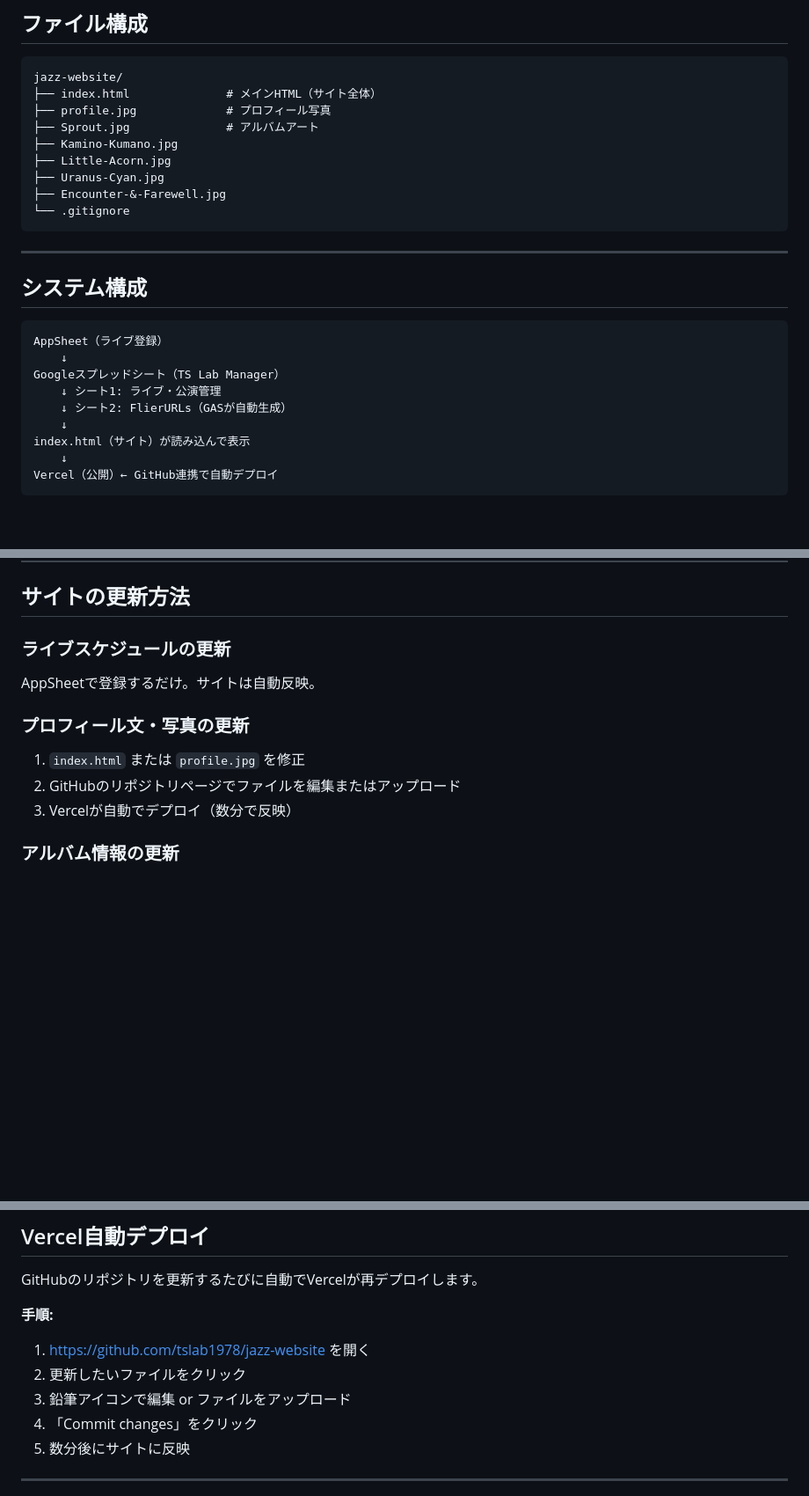
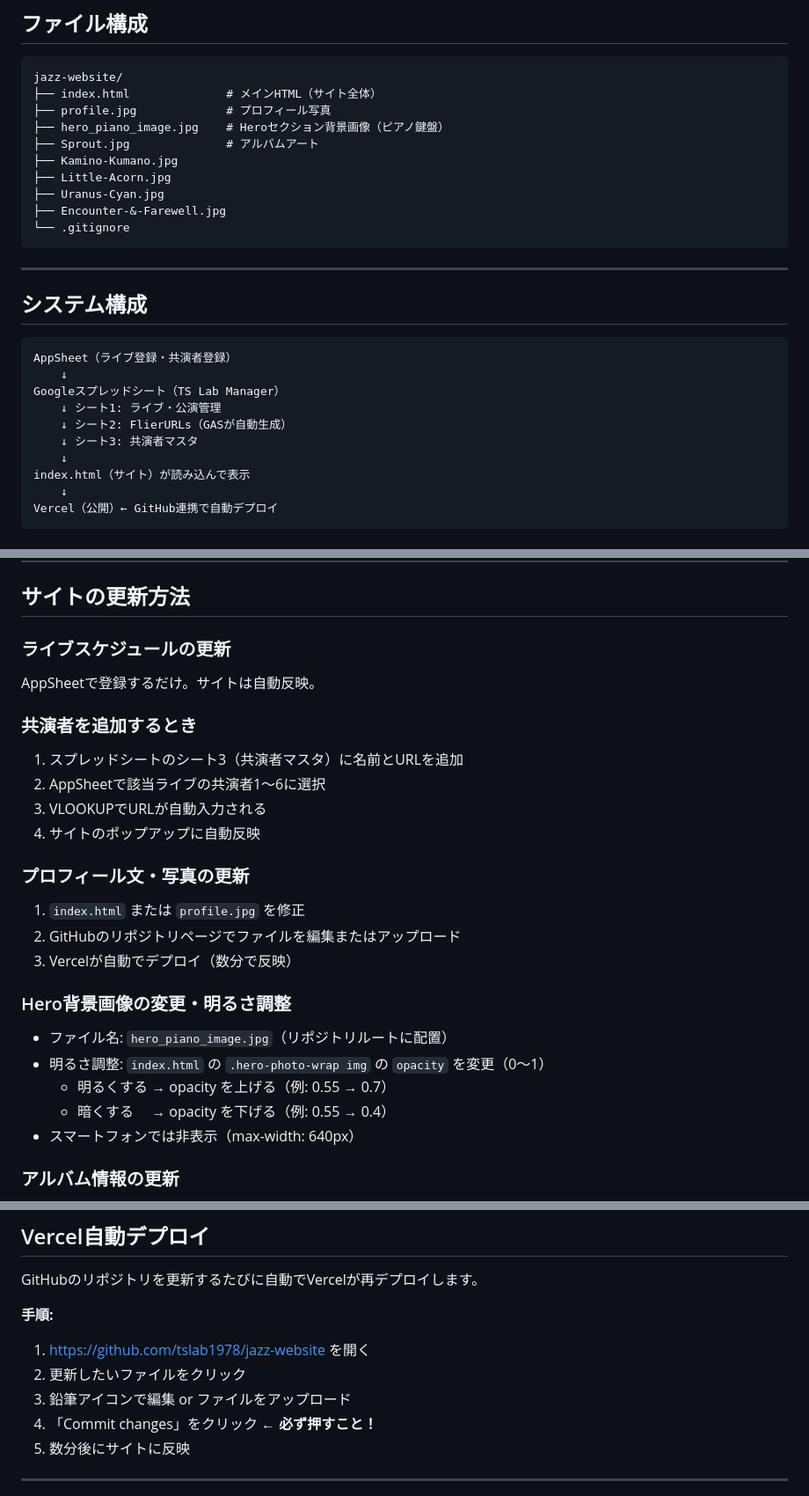
Before and after one commit to tslab1978/jazz-website, a Markdown page: README.md, 3 parts joined by grey strips. Shown at 88% size. GitHub-like rendering; blank space fills up the shorter version.

````diff
--- a/README.md
+++ b/README.md
@@ -14,6 +14,7 @@ https://github.com/tslab1978/jazz-website
 jazz-website/
 ├── index.html              # メインHTML（サイト全体）
 ├── profile.jpg             # プロフィール写真
+├── hero_piano_image.jpg    # Heroセクション背景画像（ピアノ鍵盤）
 ├── Sprout.jpg              # アルバムアート
 ├── Kamino-Kumano.jpg
 ├── Little-Acorn.jpg
@@ -27,11 +28,12 @@ jazz-website/
 ## システム構成
 
 ```
-AppSheet（ライブ登録）
+AppSheet（ライブ登録・共演者登録）
     ↓
 Googleスプレッドシート（TS Lab Manager）
     ↓ シート1: ライブ・公演管理
     ↓ シート2: FlierURLs（GASが自動生成）
+    ↓ シート3: 共演者マスタ
     ↓
 index.html（サイト）が読み込んで表示
     ↓
@@ -94,10 +149,23 @@ AppSheetが自動で画像を保存するフォルダ。
 ### ライブスケジュールの更新
 AppSheetで登録するだけ。サイトは自動反映。
 
+### 共演者を追加するとき
+1. スプレッドシートのシート3（共演者マスタ）に名前とURLを追加
+2. AppSheetで該当ライブの共演者1〜6に選択
+3. VLOOKUPでURLが自動入力される
+4. サイトのポップアップに自動反映
+
 ### プロフィール文・写真の更新
 1. `index.html` または `profile.jpg` を修正
 2. GitHubのリポジトリページでファイルを編集またはアップロード
 3. Vercelが自動でデプロイ（数分で反映）
+
+### Hero背景画像の変更・明るさ調整
+- ファイル名: `hero_piano_image.jpg`（リポジトリルートに配置）
+- 明るさ調整: `index.html` の `.hero-photo-wrap img` の `opacity` を変更（0〜1）
+  - 明るくする → opacity を上げる（例: 0.55 → 0.7）
+  - 暗くする　 → opacity を下げる（例: 0.55 → 0.4）
+- スマートフォンでは非表示（max-width: 640px）
 
 ### アルバム情報の更新
 1. アルバムアート画像（JPG）を `jazz-website` フォルダに追加
@@ -114,7 +182,7 @@ GitHubのリポジトリを更新するたびに自動でVercelが再デプロ
 1. https://github.com/tslab1978/jazz-website を開く
 2. 更新したいファイルをクリック
 3. 鉛筆アイコンで編集 or ファイルをアップロード
-4. 「Commit changes」をクリック
+4. 「Commit changes」をクリック ← **必ず押すこと！**
 5. 数分後にサイトに反映
 
 ---
````
Also changed, not shown: other parts of README.md (+74 -3 lines).
